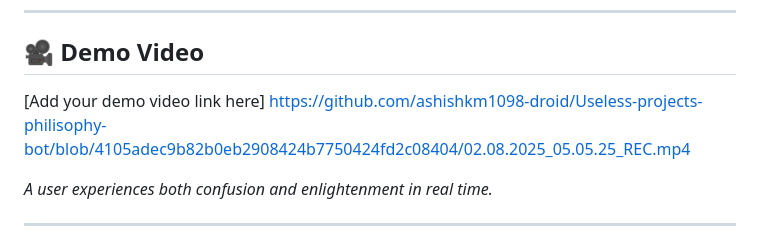
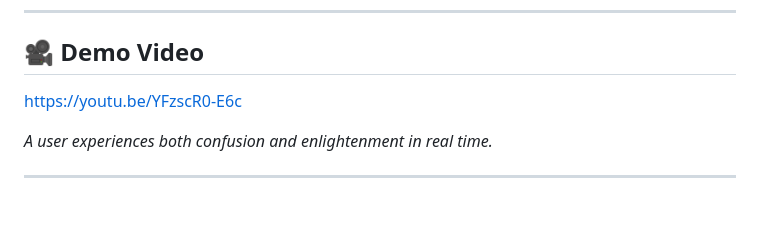
Before and after one commit to ashishkm1098-droid/Useless-projects-philisophy-bot, a Markdown page: README.md, the part around the change. Drawn GitHub-style; blank space fills up the shorter version.

```diff
--- a/README.md
+++ b/README.md
@@ -147,8 +147,7 @@ ORACLE/
 ---
 
 ## 🎥 Demo Video
-[Add your demo video link here]
-https://github.com/ashishkm1098-droid/Useless-projects-philisophy-bot/blob/4105adec9b82b0eb2908424b7750424fd2c08404/02.08.2025_05.05.25_REC.mp4
+https://youtu.be/YFzscR0-E6c
 
 *A user experiences both confusion and enlightenment in real time.*
 
```
